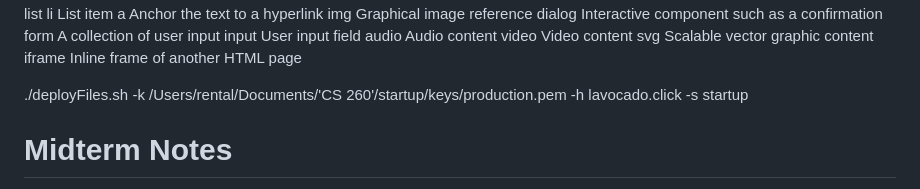
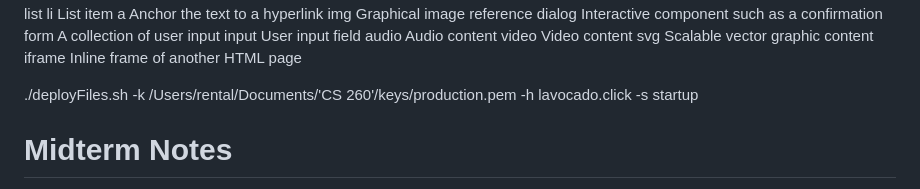
Before and after one commit to minford/startup, a Markdown page: notes.md, the part around the change. GitHub-like rendering.

```diff
--- a/notes.md
+++ b/notes.md
@@ -183,7 +183,7 @@ video	Video content
 svg	Scalable vector graphic content
 iframe	Inline frame of another HTML page
 
-./deployFiles.sh -k /Users/rental/Documents/'CS 260'/startup/keys/production.pem -h lavocado.click -s startup
+./deployFiles.sh -k /Users/rental/Documents/'CS 260'/keys/production.pem -h lavocado.click -s startup
 
 # Midterm Notes
 - CSS box model order from outside going in: margin, border, padding, content
```
